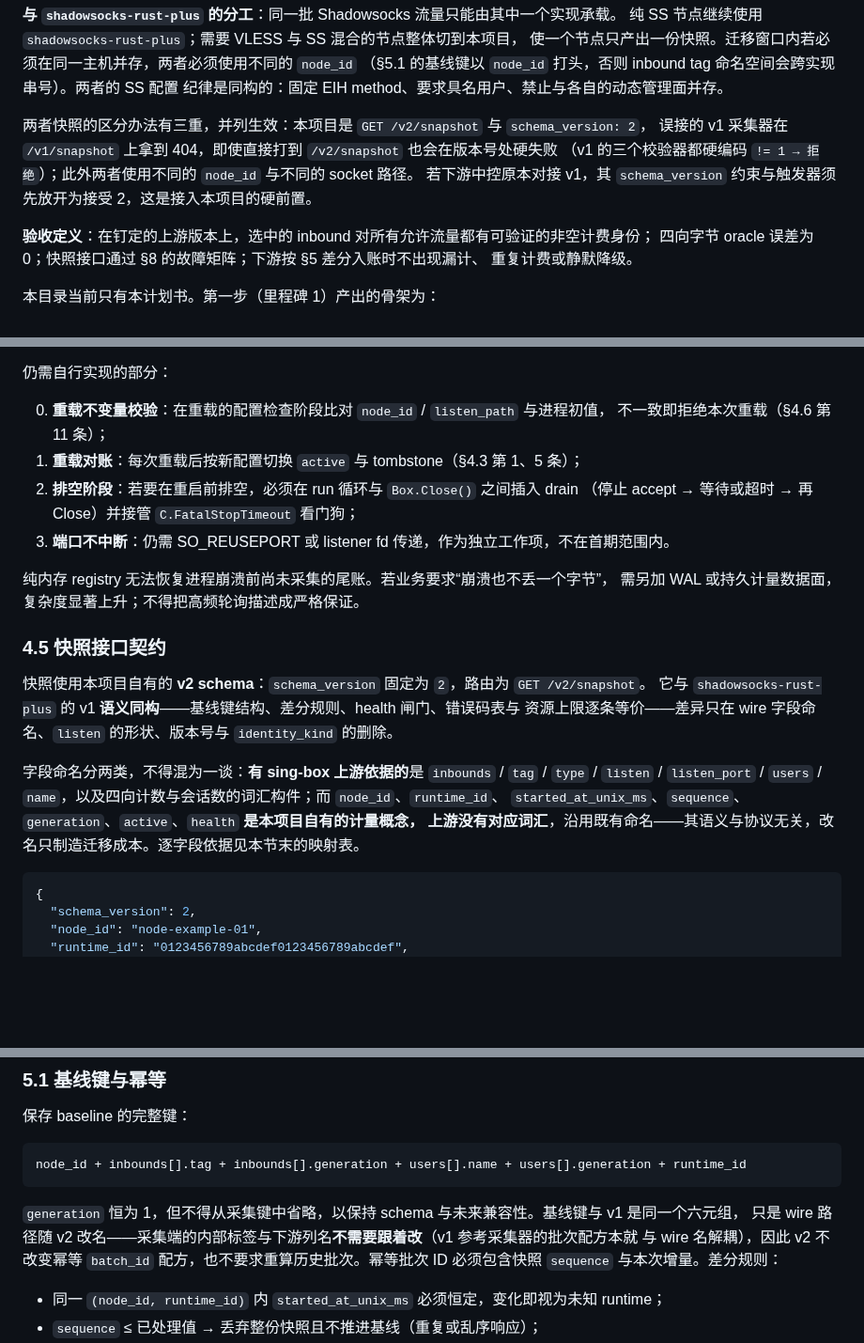
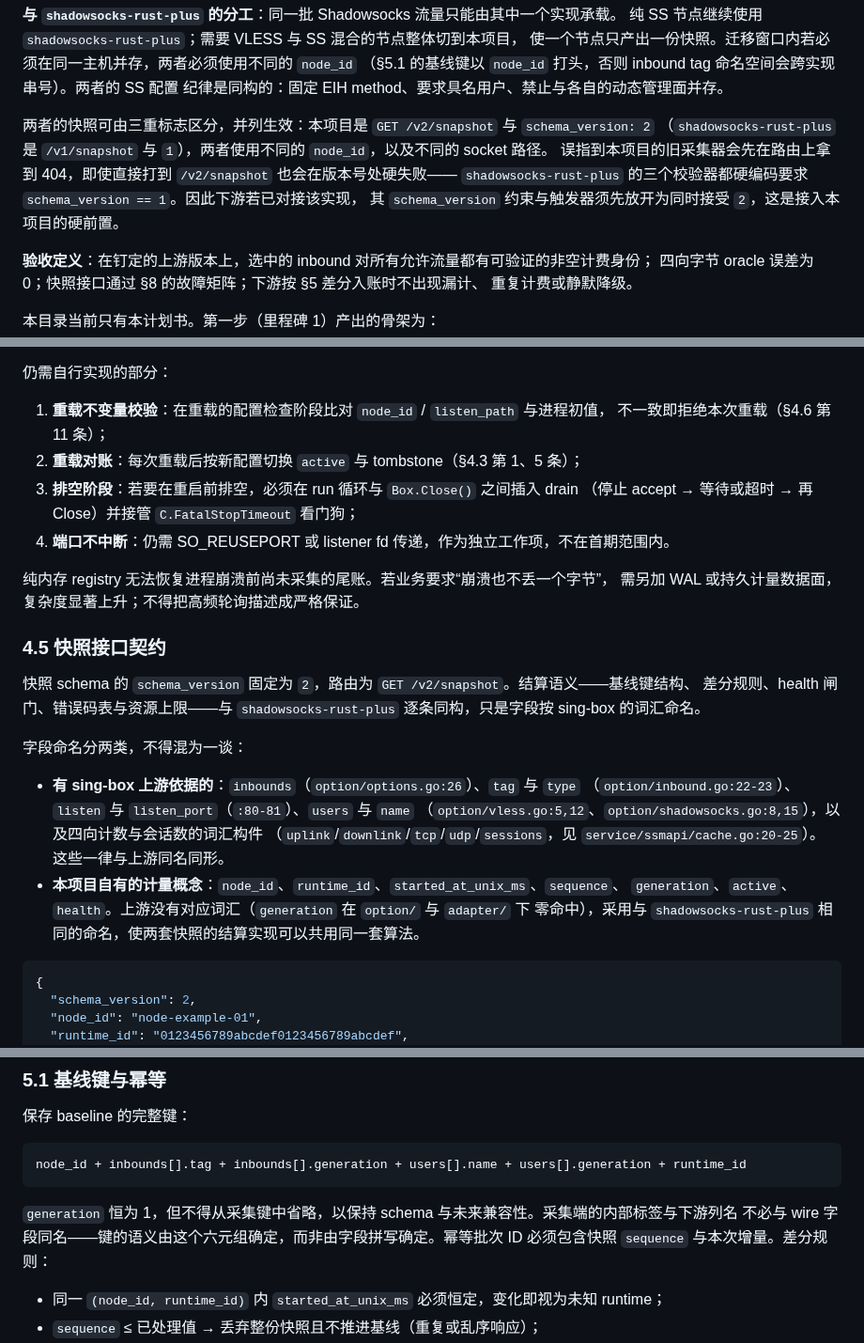
Before and after one commit to KimiChen/wheels, a Markdown page: sing-box-plus/README.md, 3 parts joined by grey strips. Shown at 94% size. GitHub-like rendering; blank space fills up the shorter version.

````diff
--- a/sing-box-plus/README.md
+++ b/sing-box-plus/README.md
@@ -33,10 +33,11 @@ TCP/UDP × 上下行四个累计值、明确的重启边界、可幂等采集，
 （§5.1 的基线键以 `node_id` 打头，否则 inbound tag 命名空间会跨实现串号）。两者的 SS 配置
 纪律是同构的：固定 EIH method、要求具名用户、禁止与各自的动态管理面并存。
 
-两者快照的区分办法有三重，并列生效：本项目是 `GET /v2/snapshot` 与 `schema_version: 2`，
-误接的 v1 采集器在 `/v1/snapshot` 上拿到 404，即使直接打到 `/v2/snapshot` 也会在版本号处硬失败
-（v1 的三个校验器都硬编码 `!= 1 → 拒绝`）；此外两者使用不同的 `node_id` 与不同的 socket 路径。
-若下游中控原本对接 v1，其 `schema_version` 约束与触发器须先放开为接受 2，这是接入本项目的硬前置。
+两者的快照可由三重标志区分，并列生效：本项目是 `GET /v2/snapshot` 与 `schema_version: 2`
+（`shadowsocks-rust-plus` 是 `/v1/snapshot` 与 `1`），两者使用不同的 `node_id`，以及不同的 socket 路径。
+误指到本项目的旧采集器会先在路由上拿到 404，即使直接打到 `/v2/snapshot` 也会在版本号处硬失败——
+`shadowsocks-rust-plus` 的三个校验器都硬编码要求 `schema_version == 1`。因此下游若已对接该实现，
+其 `schema_version` 约束与触发器须先放开为同时接受 `2`，这是接入本项目的硬前置。
 
 **验收定义**：在钉定的上游版本上，选中的 inbound 对所有允许流量都有可验证的非空计费身份；
 四向字节 oracle 误差为 0；快照接口通过 §8 的故障矩阵；下游按 §5 差分入账时不出现漏计、
@@ -328,26 +329,32 @@ registry 由自有 main 持有（§4.7），因此它的生命周期是**进程
 
 仍需自行实现的部分：
 
-0. **重载不变量校验**：在重载的配置检查阶段比对 `node_id` / `listen_path` 与进程初值，
+1. **重载不变量校验**：在重载的配置检查阶段比对 `node_id` / `listen_path` 与进程初值，
    不一致即拒绝本次重载（§4.6 第 11 条）；
-1. **重载对账**：每次重载后按新配置切换 `active` 与 tombstone（§4.3 第 1、5 条）；
-2. **排空阶段**：若要在重启前排空，必须在 run 循环与 `Box.Close()` 之间插入 drain
+2. **重载对账**：每次重载后按新配置切换 `active` 与 tombstone（§4.3 第 1、5 条）；
+3. **排空阶段**：若要在重启前排空，必须在 run 循环与 `Box.Close()` 之间插入 drain
    （停止 accept → 等待或超时 → 再 Close）并接管 `C.FatalStopTimeout` 看门狗；
-3. **端口不中断**：仍需 SO_REUSEPORT 或 listener fd 传递，作为独立工作项，不在首期范围内。
+4. **端口不中断**：仍需 SO_REUSEPORT 或 listener fd 传递，作为独立工作项，不在首期范围内。
 
 纯内存 registry 无法恢复进程崩溃前尚未采集的尾账。若业务要求“崩溃也不丢一个字节”，
 需另加 WAL 或持久计量数据面，复杂度显著上升；不得把高频轮询描述成严格保证。
 
 ### 4.5 快照接口契约
 
-快照使用本项目自有的 **v2 schema**：`schema_version` 固定为 `2`，路由为 `GET /v2/snapshot`。
-它与 `shadowsocks-rust-plus` 的 v1 **语义同构**——基线键结构、差分规则、health 闸门、错误码表与
-资源上限逐条等价——差异只在 wire 字段命名、`listen` 的形状、版本号与 `identity_kind` 的删除。
+快照 schema 的 `schema_version` 固定为 `2`，路由为 `GET /v2/snapshot`。结算语义——基线键结构、
+差分规则、health 闸门、错误码表与资源上限——与 `shadowsocks-rust-plus` 逐条同构，只是字段按
+sing-box 的词汇命名。
 
-字段命名分两类，不得混为一谈：**有 sing-box 上游依据的**是 `inbounds` / `tag` / `type` / `listen` /
-`listen_port` / `users` / `name`，以及四向计数与会话数的词汇构件；而 `node_id`、`runtime_id`、
-`started_at_unix_ms`、`sequence`、`generation`、`active`、`health` **是本项目自有的计量概念，
-上游没有对应词汇**，沿用既有命名——其语义与协议无关，改名只制造迁移成本。逐字段依据见本节末的映射表。
+字段命名分两类，不得混为一谈：
+
+- **有 sing-box 上游依据的**：`inbounds`（`option/options.go:26`）、`tag` 与 `type`
+  （`option/inbound.go:22-23`）、`listen` 与 `listen_port`（`:80-81`）、`users` 与 `name`
+  （`option/vless.go:5,12`、`option/shadowsocks.go:8,15`），以及四向计数与会话数的词汇构件
+  （`uplink`/`downlink`/`tcp`/`udp`/`sessions`，见 `service/ssmapi/cache.go:20-25`）。
+  这些一律与上游同名同形。
+- **本项目自有的计量概念**：`node_id`、`runtime_id`、`started_at_unix_ms`、`sequence`、
+  `generation`、`active`、`health`。上游没有对应词汇（`generation` 在 `option/` 与 `adapter/` 下
+  零命中），采用与 `shadowsocks-rust-plus` 相同的命名，使两套快照的结算实现可以共用同一套算法。
 
 ```json
 {
@@ -673,9 +668,8 @@ exporter 只输出当前进程生命周期内的累计值，不持久化账单
 node_id + inbounds[].tag + inbounds[].generation + users[].name + users[].generation + runtime_id
 ```
 
-`generation` 恒为 1，但不得从采集键中省略，以保持 schema 与未来兼容性。基线键与 v1 是同一个六元组，
-只是 wire 路径随 v2 改名——采集端的内部标签与下游列名**不需要跟着改**（v1 参考采集器的批次配方本就
-与 wire 名解耦），因此 v2 不改变幂等 `batch_id` 配方，也不要求重算历史批次。幂等批次 ID 必须包含快照
+`generation` 恒为 1，但不得从采集键中省略，以保持 schema 与未来兼容性。采集端的内部标签与下游列名
+不必与 wire 字段同名——键的语义由这个六元组确定，而非由字段拼写确定。幂等批次 ID 必须包含快照
 `sequence` 与本次增量。差分规则：
 
 - 同一 `(node_id, runtime_id)` 内 `started_at_unix_ms` 必须恒定，变化即视为未知 runtime；
````
Also changed, not shown: other parts of sing-box-plus/README.md (+20 -32 lines).
